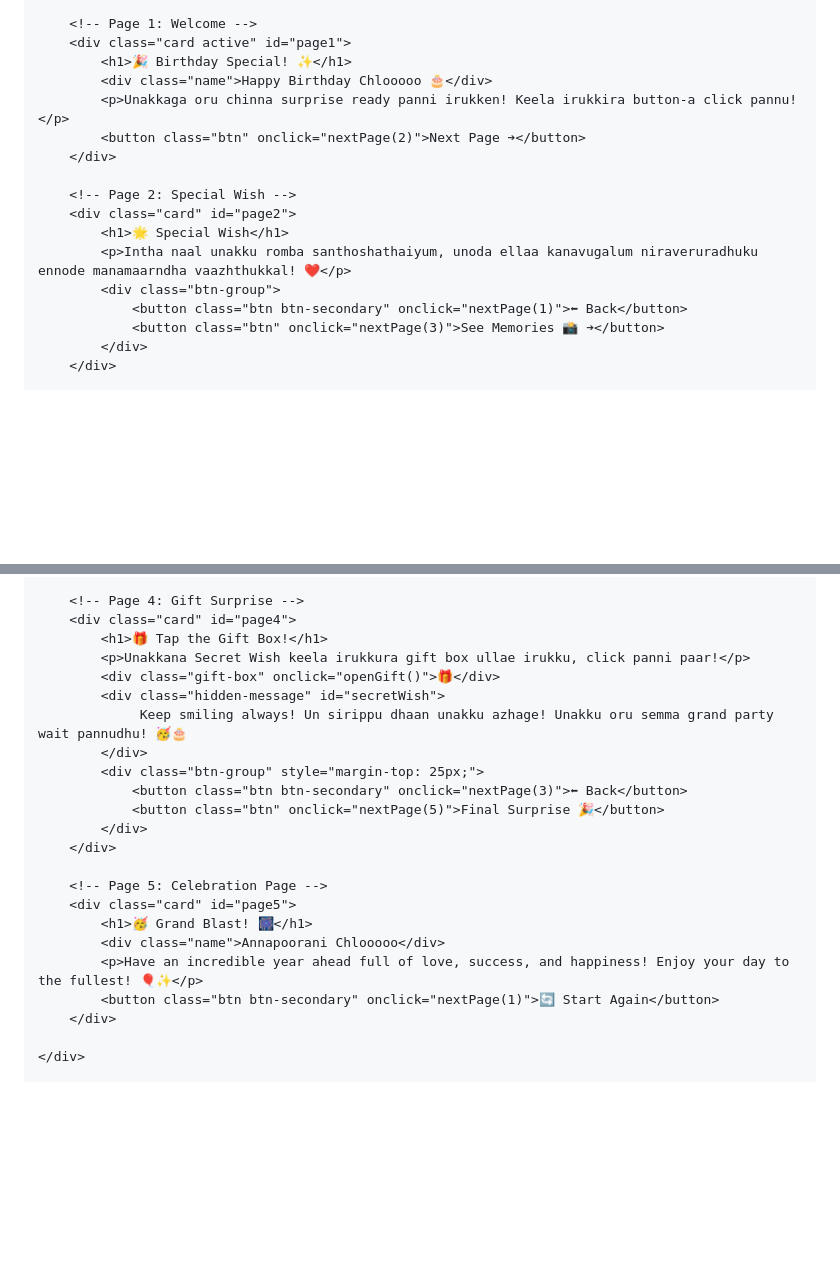
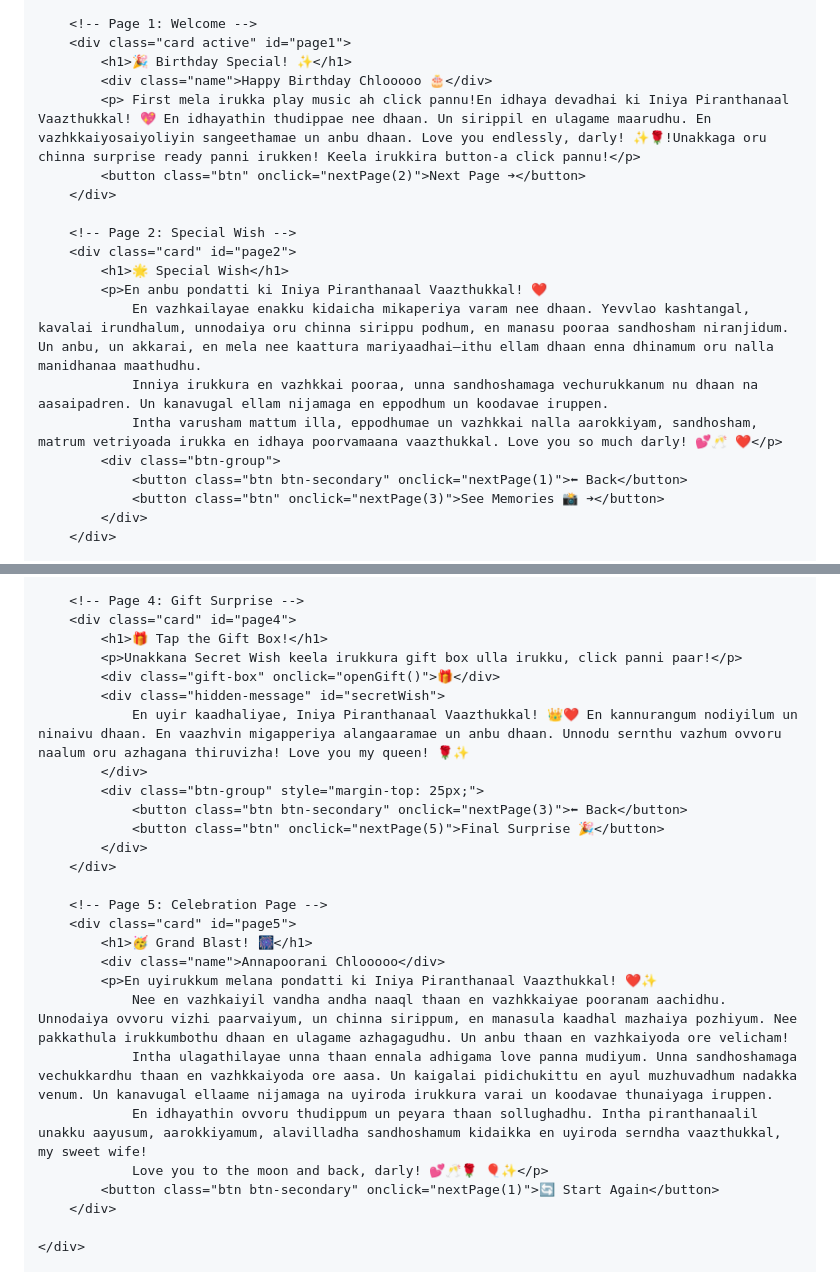
Before and after one commit to Gkaran1129/Happy-Birthday-Chlooooo, a Markdown page: README.md, 2 parts joined by grey strips. Rendered like a GitHub page; blank space fills up the shorter version.

```diff
--- a/README.md
+++ b/README.md
@@ -219,14 +219,17 @@
         <div class="card active" id="page1">
             <h1>🎉 Birthday Special! ✨</h1>
             <div class="name">Happy Birthday Chlooooo 🎂</div>
-            <p>Unakkaga oru chinna surprise ready panni irukken! Keela irukkira button-a click pannu!</p>
+            <p> First mela irukka play music ah click pannu!En idhaya devadhai ki Iniya Piranthanaal Vaazthukkal! 💖 En idhayathin thudippae nee dhaan. Un sirippil en ulagame maarudhu. En vazhkkaiyosaiyoliyin sangeethamae un anbu dhaan. Love you endlessly, darly! ✨🌹!Unakkaga oru chinna surprise ready panni irukken! Keela irukkira button-a click pannu!</p>
             <button class="btn" onclick="nextPage(2)">Next Page ➔</button>
         </div>
 
         <!-- Page 2: Special Wish -->
         <div class="card" id="page2">
             <h1>🌟 Special Wish</h1>
-            <p>Intha naal unakku romba santhoshathaiyum, unoda ellaa kanavugalum niraveruradhuku ennode manamaarndha vaazhthukkal! ❤️</p>
+            <p>En anbu pondatti ki Iniya Piranthanaal Vaazthukkal! ❤️
+                En vazhkailayae enakku kidaicha mikaperiya varam nee dhaan. Yevvlao kashtangal, kavalai irundhalum, unnodaiya oru chinna sirippu podhum, en manasu pooraa sandhosham niranjidum. Un anbu, un akkarai, en mela nee kaattura mariyaadhai—ithu ellam dhaan enna dhinamum oru nalla manidhanaa maathudhu.
+                Inniya irukkura en vazhkkai pooraa, unna sandhoshamaga vechurukkanum nu dhaan na aasaipadren. Un kanavugal ellam nijamaga en eppodhum un koodavae iruppen.
+                Intha varusham mattum illa, eppodhumae un vazhkkai nalla aarokkiyam, sandhosham, matrum vetriyoada irukka en idhaya poorvamaana vaazthukkal. Love you so much darly! 💕🥂 ❤️</p>
             <div class="btn-group">
                 <button class="btn btn-secondary" onclick="nextPage(1)">⬅ Back</button>
                 <button class="btn" onclick="nextPage(3)">See Memories 📸 ➔</button>
@@ -259,10 +264,10 @@
         <!-- Page 4: Gift Surprise -->
         <div class="card" id="page4">
             <h1>🎁 Tap the Gift Box!</h1>
-            <p>Unakkana Secret Wish keela irukkura gift box ullae irukku, click panni paar!</p>
+            <p>Unakkana Secret Wish keela irukkura gift box ulla irukku, click panni paar!</p>
             <div class="gift-box" onclick="openGift()">🎁</div>
             <div class="hidden-message" id="secretWish">
-                 Keep smiling always! Un sirippu dhaan unakku azhage! Unakku oru semma grand party wait pannudhu! 🥳🎂
+                En uyir kaadhaliyae, Iniya Piranthanaal Vaazthukkal! 👑❤️ En kannurangum nodiyilum un ninaivu dhaan. En vaazhvin migapperiya alangaaramae un anbu dhaan. Unnodu sernthu vazhum ovvoru naalum oru azhagana thiruvizha! Love you my queen! 🌹✨
             </div>
             <div class="btn-group" style="margin-top: 25px;">
                 <button class="btn btn-secondary" onclick="nextPage(3)">⬅ Back</button>
@@ -274,7 +279,11 @@
         <div class="card" id="page5">
             <h1>🥳 Grand Blast! 🎆</h1>
             <div class="name">Annapoorani Chlooooo</div>
-            <p>Have an incredible year ahead full of love, success, and happiness! Enjoy your day to the fullest! 🎈✨</p>
+            <p>En uyirukkum melana pondatti ki Iniya Piranthanaal Vaazthukkal! ❤️✨
+                Nee en vazhkaiyil vandha andha naaql thaan en vazhkkaiyae pooranam aachidhu. Unnodaiya ovvoru vizhi paarvaiyum, un chinna sirippum, en manasula kaadhal mazhaiya pozhiyum. Nee pakkathula irukkumbothu dhaan en ulagame azhagagudhu. Un anbu thaan en vazhkaiyoda ore velicham!
+                Intha ulagathilayae unna thaan ennala adhigama love panna mudiyum. Unna sandhoshamaga vechukkardhu thaan en vazhkkaiyoda ore aasa. Un kaigalai pidichukittu en ayul muzhuvadhum nadakka venum. Un kanavugal ellaame nijamaga na uyiroda irukkura varai un koodavae thunaiyaga iruppen.
+                En idhayathin ovvoru thudippum un peyara thaan sollughadhu. Intha piranthanaalil unakku aayusum, aarokkiyamum, alavilladha sandhoshamum kidaikka en uyiroda serndha vaazthukkal, my sweet wife!
+                Love you to the moon and back, darly! 💕🥂🌹 🎈✨</p>
             <button class="btn btn-secondary" onclick="nextPage(1)">🔄 Start Again</button>
         </div>
 
```
Also changed, not shown: other parts of README.md (+5 -3 lines).
